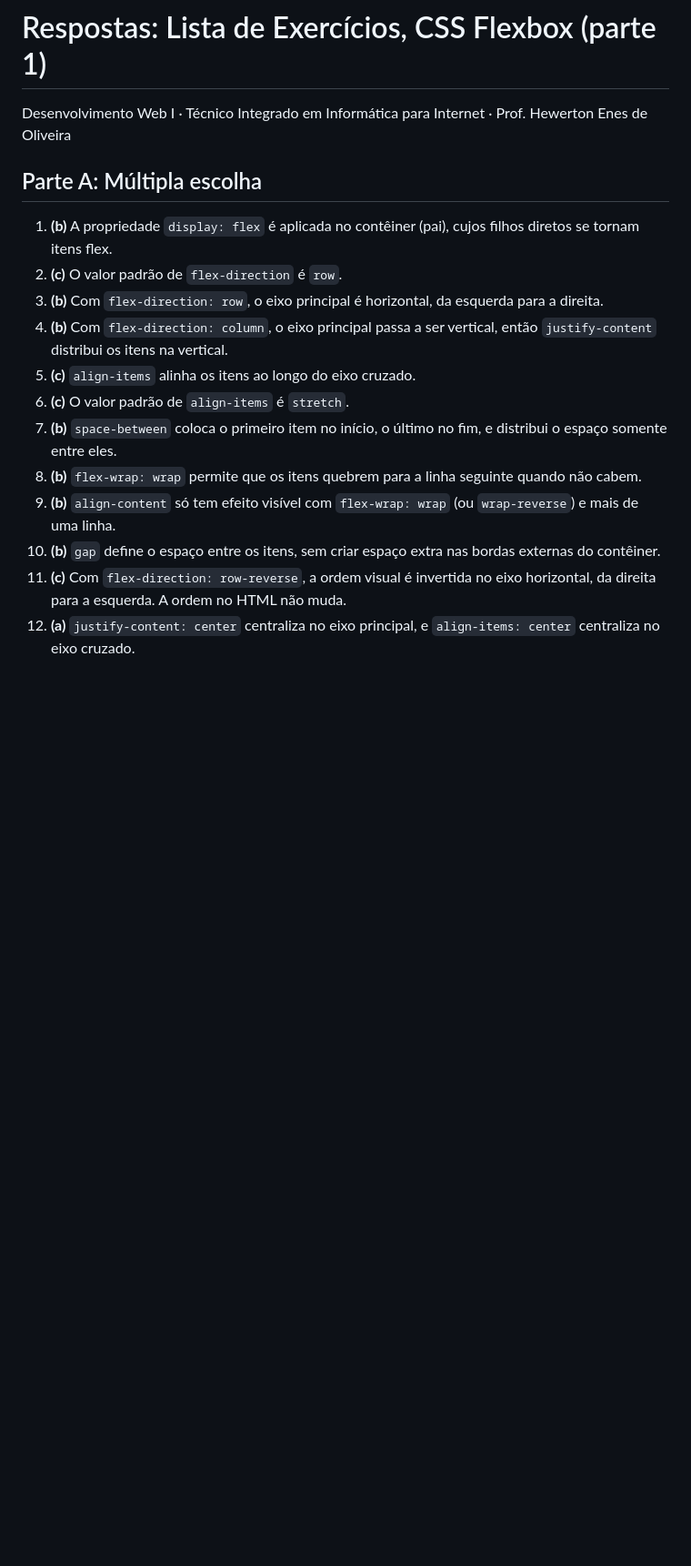
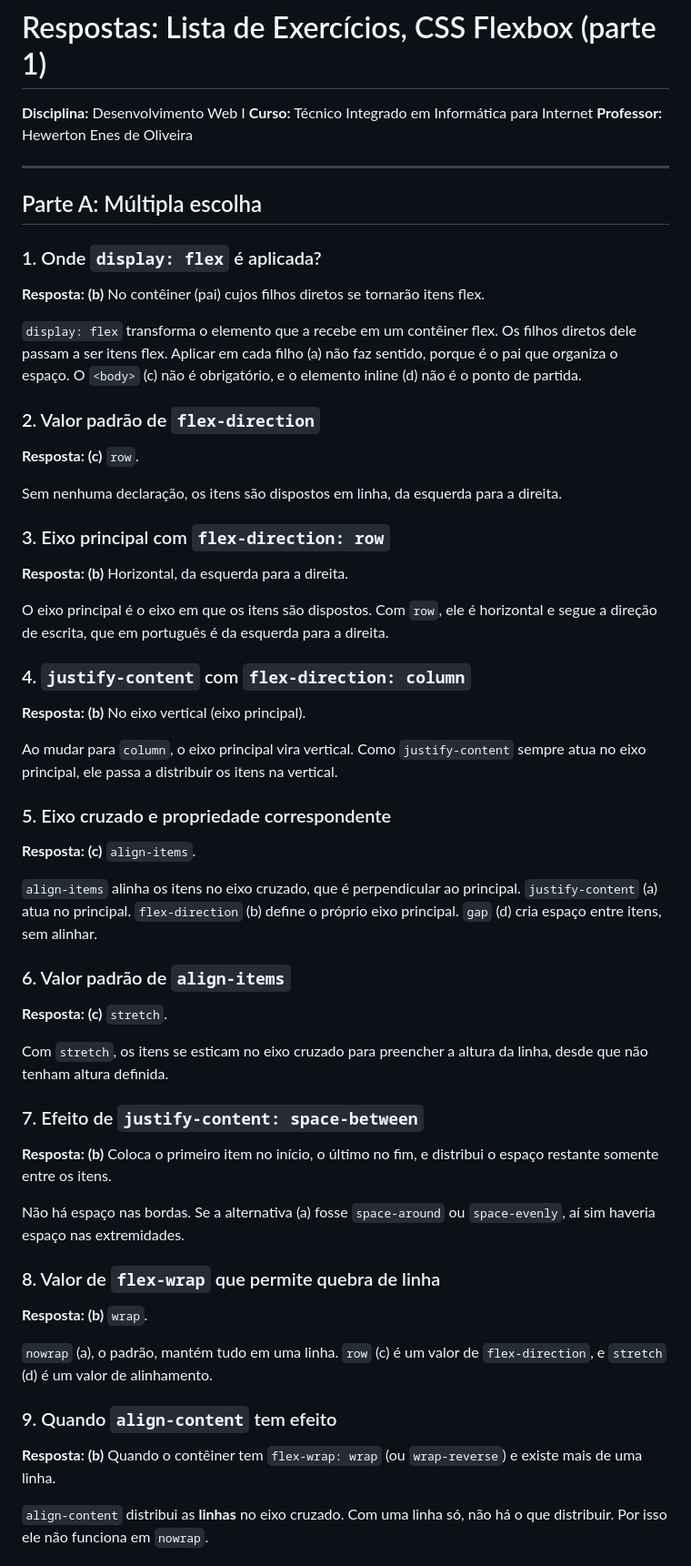
Before and after one commit to CappeVictor/DW_L1_L2_L3_L4, a Markdown page: README.md, the part around one of its changes. Shown at 91% size. Drawn GitHub-style; blank space fills up the shorter version.

```diff
--- a/README.md
+++ b/README.md
@@ -1,18 +1,55 @@
 # Respostas: Lista de Exercícios, CSS Flexbox (parte 1)
 
-Desenvolvimento Web I · Técnico Integrado em Informática para Internet · Prof. Hewerton Enes de Oliveira
+**Disciplina:** Desenvolvimento Web I
+**Curso:** Técnico Integrado em Informática para Internet
+**Professor:** Hewerton Enes de Oliveira
+
+---
 
 ## Parte A: Múltipla escolha
 
-1. **(b)** A propriedade `display: flex` é aplicada no contêiner (pai), cujos filhos diretos se tornam itens flex.
-2. **(c)** O valor padrão de `flex-direction` é `row`.
-3. **(b)** Com `flex-direction: row`, o eixo principal é horizontal, da esquerda para a direita.
-4. **(b)** Com `flex-direction: column`, o eixo principal passa a ser vertical, então `justify-content` distribui os itens na vertical.
-5. **(c)** `align-items` alinha os itens ao longo do eixo cruzado.
-6. **(c)** O valor padrão de `align-items` é `stretch`.
-7. **(b)** `space-between` coloca o primeiro item no início, o último no fim, e distribui o espaço somente entre eles.
-8. **(b)** `flex-wrap: wrap` permite que os itens quebrem para a linha seguinte quando não cabem.
-9. **(b)** `align-content` só tem efeito visível com `flex-wrap: wrap` (ou `wrap-reverse`) e mais de uma linha.
-10. **(b)** `gap` define o espaço entre os itens, sem criar espaço extra nas bordas externas do contêiner.
-11. **(c)** Com `flex-direction: row-reverse`, a ordem visual é invertida no eixo horizontal, da direita para a esquerda. A ordem no HTML não muda.
-12. **(a)** `justify-content: center` centraliza no eixo principal, e `align-items: center` centraliza no eixo cruzado.
+### 1. Onde `display: flex` é aplicada?
+**Resposta: (b)** No contêiner (pai) cujos filhos diretos se tornarão itens flex.
+
+`display: flex` transforma o elemento que a recebe em um contêiner flex. Os filhos diretos dele passam a ser itens flex. Aplicar em cada filho (a) não faz sentido, porque é o pai que organiza o espaço. O `<body>` (c) não é obrigatório, e o elemento inline (d) não é o ponto de partida.
+
+### 2. Valor padrão de `flex-direction`
+**Resposta: (c)** `row`.
+
+Sem nenhuma declaração, os itens são dispostos em linha, da esquerda para a direita.
+
+### 3. Eixo principal com `flex-direction: row`
+**Resposta: (b)** Horizontal, da esquerda para a direita.
+
+O eixo principal é o eixo em que os itens são dispostos. Com `row`, ele é horizontal e segue a direção de escrita, que em português é da esquerda para a direita.
+
+### 4. `justify-content` com `flex-direction: column`
+**Resposta: (b)** No eixo vertical (eixo principal).
+
+Ao mudar para `column`, o eixo principal vira vertical. Como `justify-content` sempre atua no eixo principal, ele passa a distribuir os itens na vertical.
+
+### 5. Eixo cruzado e propriedade correspondente
+**Resposta: (c)** `align-items`.
+
+`align-items` alinha os itens no eixo cruzado, que é perpendicular ao principal. `justify-content` (a) atua no principal. `flex-direction` (b) define o próprio eixo principal. `gap` (d) cria espaço entre itens, sem alinhar.
+
+### 6. Valor padrão de `align-items`
+**Resposta: (c)** `stretch`.
+
+Com `stretch`, os itens se esticam no eixo cruzado para preencher a altura da linha, desde que não tenham altura definida.
+
+### 7. Efeito de `justify-content: space-between`
+**Resposta: (b)** Coloca o primeiro item no início, o último no fim, e distribui o espaço restante somente entre os itens.
+
+Não há espaço nas bordas. Se a alternativa (a) fosse `space-around` ou `space-evenly`, aí sim haveria espaço nas extremidades.
+
+### 8. Valor de `flex-wrap` que permite quebra de linha
+**Resposta: (b)** `wrap`.
+
+`nowrap` (a), o padrão, mantém tudo em uma linha. `row` (c) é um valor de `flex-direction`, e `stretch` (d) é um valor de alinhamento.
+
+### 9. Quando `align-content` tem efeito
+**Resposta: (b)** Quando o contêiner tem `flex-wrap: wrap` (ou `wrap-reverse`) e existe mais de uma linha.
+
+`align-content` distribui as **linhas** no eixo cruzado. Com uma linha só, não há o que distribuir. Por isso ele não funciona em `nowrap`.
+
```
Also changed, not shown: other parts of README.md (+103 -12 lines).
